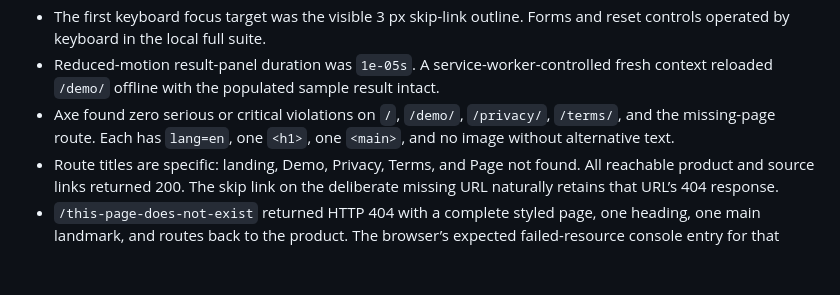
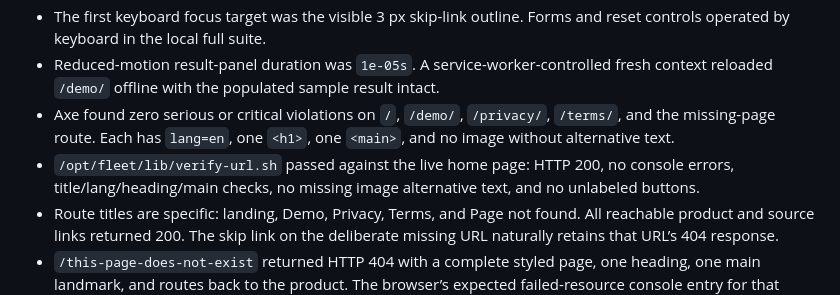
Before and after one commit to B-Divyesh/sf-env-contract-check, a Markdown page: .factory/verification-2.md, the part around the change. Drawn GitHub-style; blank space fills up the shorter version.

```diff
--- a/.factory/verification-2.md
+++ b/.factory/verification-2.md
@@ -63,6 +63,7 @@ Fresh desktop and phone browser contexts exercised the following paths at the li
 - The first keyboard focus target was the visible 3 px skip-link outline. Forms and reset controls operated by keyboard in the local full suite.
 - Reduced-motion result-panel duration was `1e-05s`. A service-worker-controlled fresh context reloaded `/demo/` offline with the populated sample result intact.
 - Axe found zero serious or critical violations on `/`, `/demo/`, `/privacy/`, `/terms/`, and the missing-page route. Each has `lang=en`, one `<h1>`, one `<main>`, and no image without alternative text.
+- `/opt/fleet/lib/verify-url.sh` passed against the live home page: HTTP 200, no console errors, title/lang/heading/main checks, no missing image alternative text, and no unlabeled buttons.
 - Route titles are specific: landing, Demo, Privacy, Terms, and Page not found. All reachable product and source links returned 200. The skip link on the deliberate missing URL naturally retains that URL’s 404 response.
 - `/this-page-does-not-exist` returned HTTP 404 with a complete styled page, one heading, one main landmark, and routes back to the product. The browser’s expected failed-resource console entry for that deliberate 404 is not a defect.
 
```
Also changed, not shown: .factory/handoff.md (+1 -0 lines).
